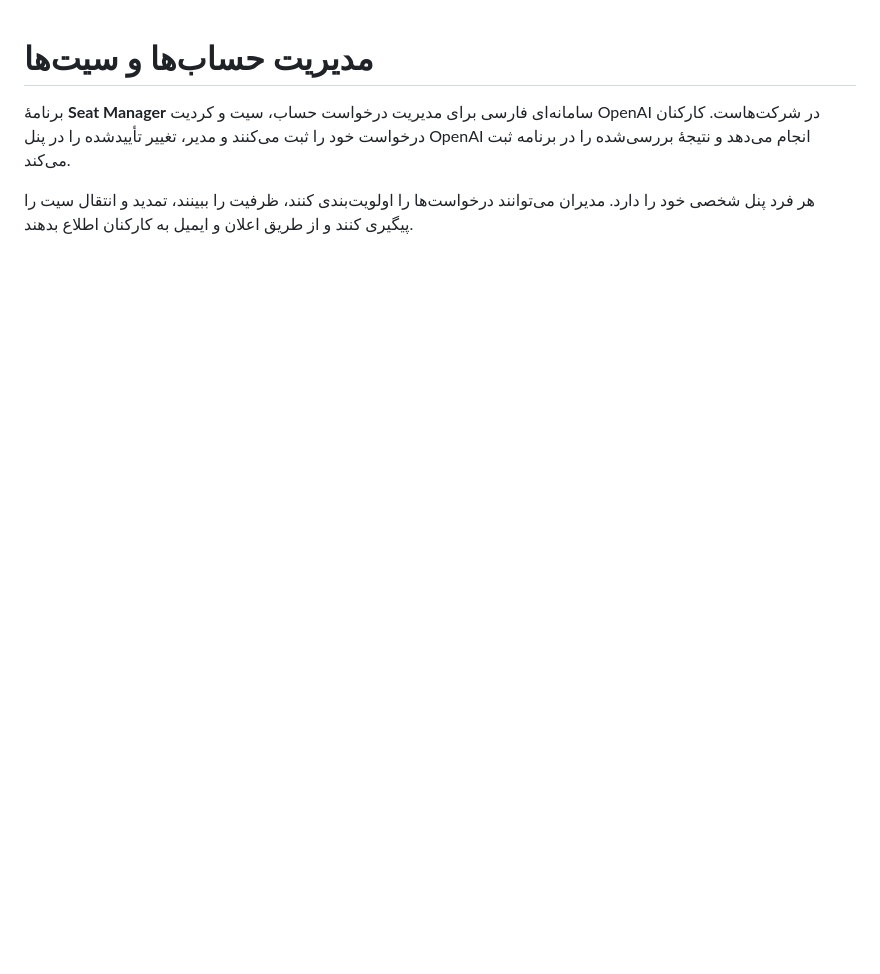
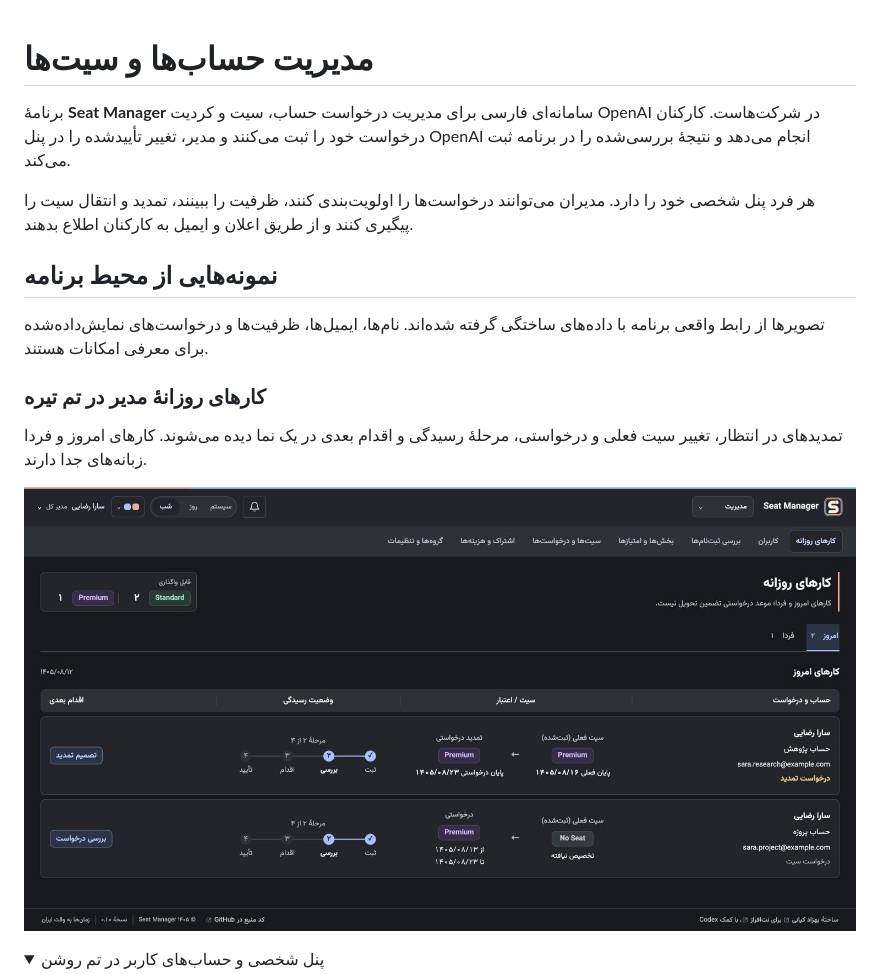
Before and after one commit to kiyanibehzad/seat-manager, a Markdown page: README.md, the part around the change printed below. GitHub-like rendering; pictures changed too: docs/screenshots/daily-tasks-dark.jpg (added); folded sections open; blank space fills up the shorter version.

```diff
--- a/README.md
+++ b/README.md
@@ -5,3 +5,17 @@
 برنامهٔ **Seat Manager** سامانه‌ای فارسی برای مدیریت درخواست حساب، سیت و کردیت OpenAI در شرکت‌هاست. کارکنان درخواست خود را ثبت می‌کنند و مدیر، تغییر تأییدشده را در پنل OpenAI انجام می‌دهد و نتیجهٔ بررسی‌شده را در برنامه ثبت می‌کند.
 
 هر فرد پنل شخصی خود را دارد. مدیران می‌توانند درخواست‌ها را اولویت‌بندی کنند، ظرفیت را ببینند، تمدید و انتقال سیت را پیگیری کنند و از طریق اعلان و ایمیل به کارکنان اطلاع بدهند.
+
+## نمونه‌هایی از محیط برنامه
+
+تصویرها از رابط واقعی برنامه با داده‌های ساختگی گرفته شده‌اند. نام‌ها، ایمیل‌ها، ظرفیت‌ها و درخواست‌های نمایش‌داده‌شده برای معرفی امکانات هستند.
+
+### کارهای روزانهٔ مدیر در تم تیره
+
+تمدیدهای در انتظار، تغییر سیت فعلی و درخواستی، مرحلهٔ رسیدگی و اقدام بعدی در یک نما دیده می‌شوند. کارهای امروز و فردا زبانه‌های جدا دارند.
+
+![کارهای روزانهٔ مدیر در تم تیره با داده‌های ساختگی](docs/screenshots/daily-tasks-dark.jpg)
+
+<details>
+<summary>پنل شخصی و حساب‌های کاربر در تم روشن</summary>
+
```
Also changed, not shown: other parts of README.md (+23 -0 lines), docs/screenshots/credit-request-dark.jpg (added), docs/screenshots/personal-accounts-light.jpg (added), docs/screenshots/request-timeline-light.jpg (added).
